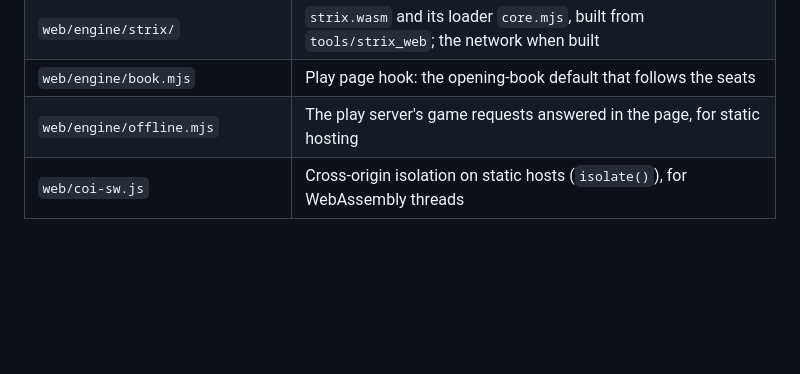
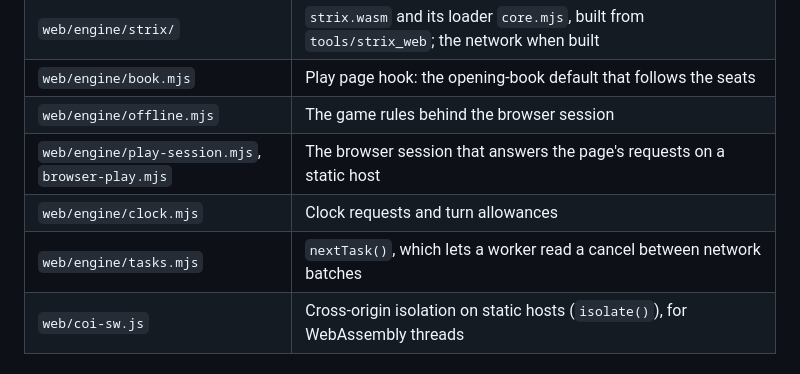
Before and after one commit to Tomodovodoo/HeXO, a Markdown page: docs/web-engine.md, the part around one of its changes. Rendered like a GitHub page; blank space fills up the shorter version.

```diff
--- a/docs/web-engine.md
+++ b/docs/web-engine.md
@@ -49,7 +87,10 @@ to the site's path, adds the cross-origin isolation headers after one reload.
 | `web/engine/strix.mjs`, `strix-worker.mjs` | Strix (browser): page API and worker |
 | `web/engine/strix/` | `strix.wasm` and its loader `core.mjs`, built from `tools/strix_web`; the network when built |
 | `web/engine/book.mjs` | Play page hook: the opening-book default that follows the seats |
-| `web/engine/offline.mjs` | The play server's game requests answered in the page, for static hosting |
+| `web/engine/offline.mjs` | The game rules behind the browser session |
+| `web/engine/play-session.mjs`, `browser-play.mjs` | The browser session that answers the page's requests on a static host |
+| `web/engine/clock.mjs` | Clock requests and turn allowances |
+| `web/engine/tasks.mjs` | `nextTask()`, which lets a worker read a cancel between network batches |
 | `web/coi-sw.js` | Cross-origin isolation on static hosts (`isolate()`), for WebAssembly threads |
 
 ## Device choice
```
Also changed, not shown: other parts of docs/web-engine.md (+44 -6 lines), docs/play.md (+19 -4 lines), docs/time-controls.md (+7 -0 lines).
